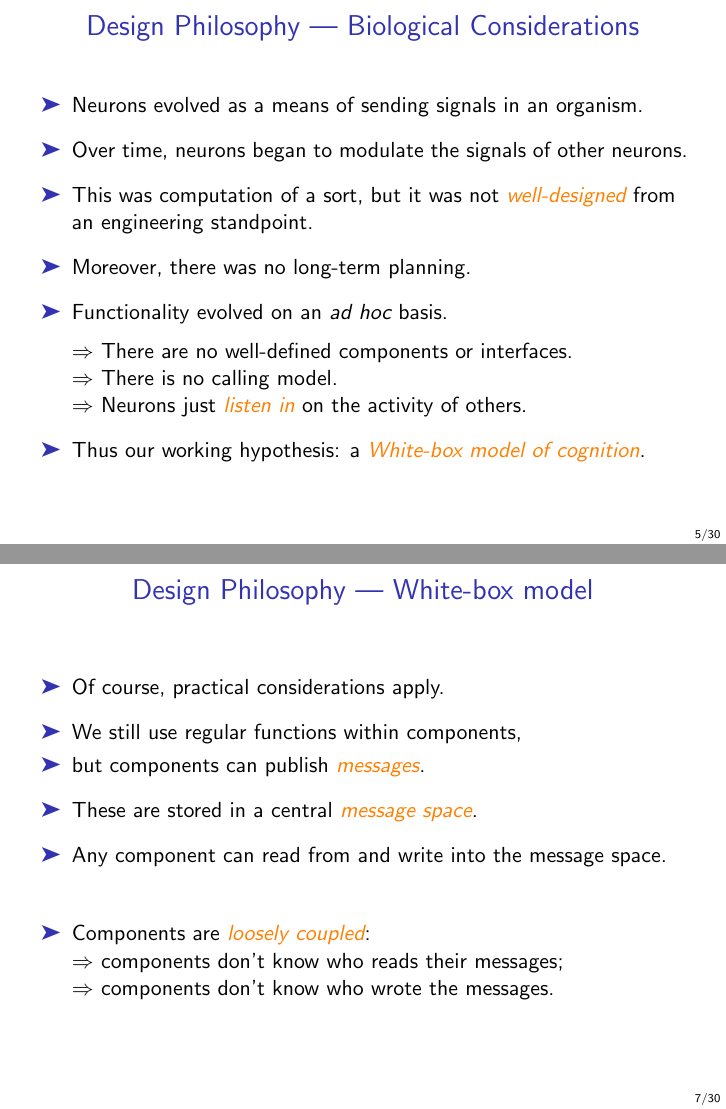
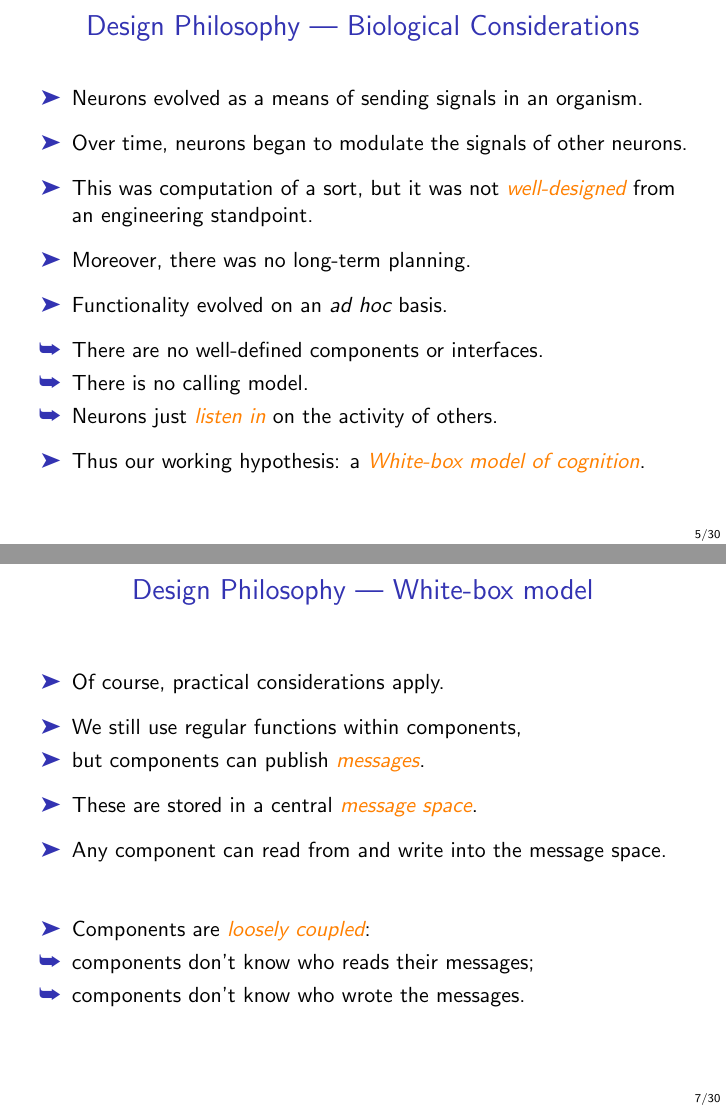
Before and after one commit to jtapolczai/master, LaTeX slides (Presentation/islides.tex, which reads Presentation/i1.tex): pages 7 and 9 of 50, joined at a grey line. Compiled offline with pdfLaTeX.

Commit message:
Replaced Rightarrow with resitem. Added style .tar.

```diff
--- a/Presentation/i1.tex
+++ b/Presentation/i1.tex
@@ -75,13 +75,13 @@
          \medskip
          \item Moreover, there was no long-term planning.
          \medskip
-         \item Functionality evolved on an \emph{ad hoc} basis.\\
+         \item Functionality evolved on an \emph{ad hoc} basis.
 
          \vspace{2mm}
 
-         $\Rightarrow$ There are no well-defined components or interfaces.\\
-         $\Rightarrow$ There is no calling model.\\
-         $\Rightarrow$ Neurons just \cemph{listen in} on the activity of others.
+         \resitem There are no well-defined components or interfaces.
+         \resitem There is no calling model.\\
+         \resitem Neurons just \cemph{listen in} on the activity of others.
 
          \pause
          \medskip
@@ -112,9 +112,9 @@
          \medskip
          \item Any component can read from and write into the message space.
          \vspace{8mm}
-         \item Components are \cemph{loosely coupled}:\\
-         $\Rightarrow$ components don't know who reads their messages;\\
-         $\Rightarrow$ components don't know who wrote the messages.
+         \item Components are \cemph{loosely coupled}:
+         \resitem components don't know who reads their messages;\\
+         \resitem components don't know who wrote the messages.
       \end{itemize}
    \end{frame}
 
```
Also changed, not shown: Presentation/i1.tex (2 more changed lines), 1 other file.
